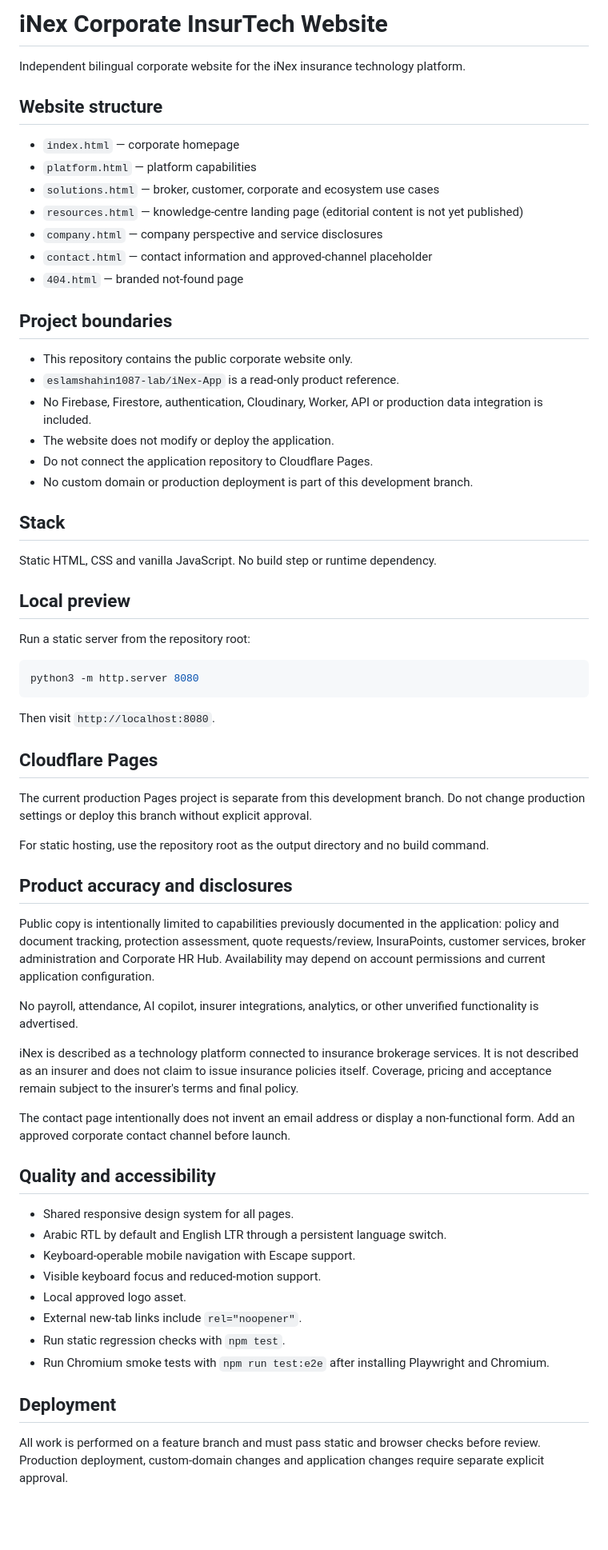
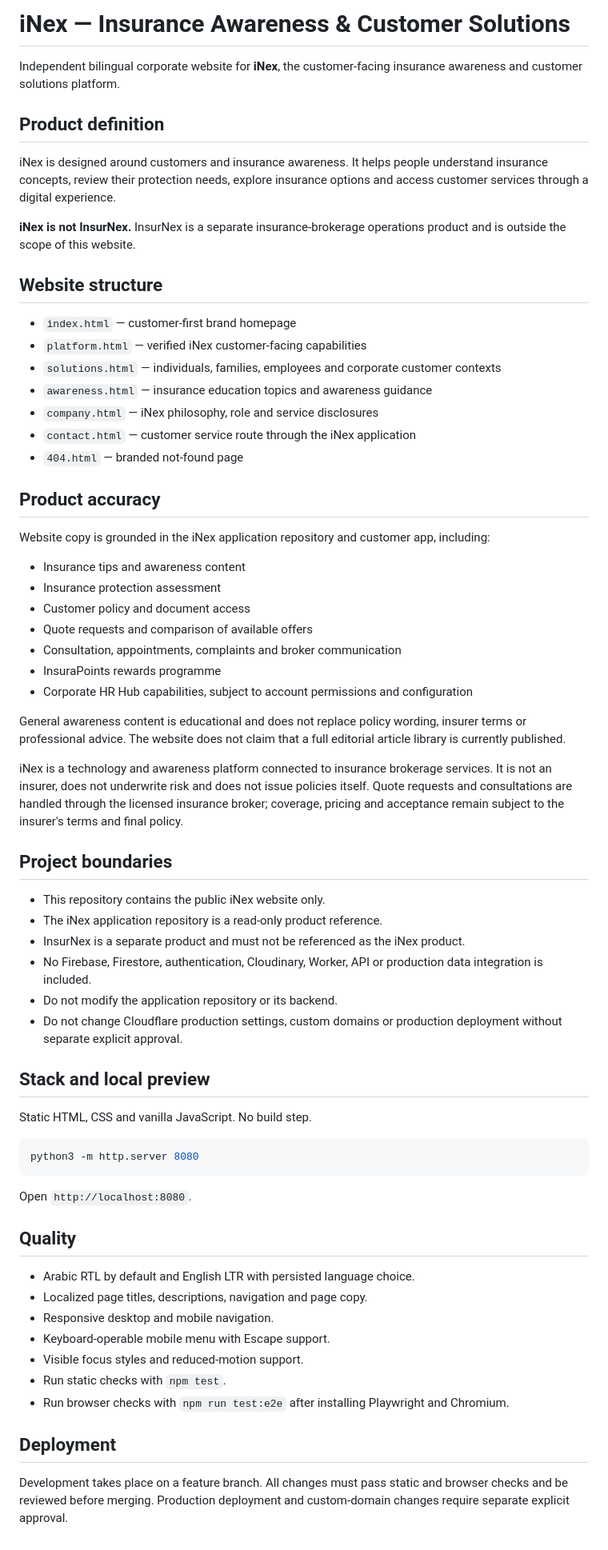
Before and after one commit to eslamshahin1087-lab/iNex-Website, a Markdown page: README.md, the part around the change. Shown at 80% size. Rendered like a GitHub page; blank space fills up the shorter version.

Commit message:
Correct product definition and website documentation

````diff
--- a/README.md
+++ b/README.md
@@ -1,67 +1,67 @@
-# iNex Corporate InsurTech Website
+# iNex — Insurance Awareness & Customer Solutions
 
-Independent bilingual corporate website for the iNex insurance technology platform.
+Independent bilingual corporate website for **iNex**, the customer-facing insurance awareness and customer solutions platform.
+
+## Product definition
+
+iNex is designed around customers and insurance awareness. It helps people understand insurance concepts, review their protection needs, explore insurance options and access customer services through a digital experience.
+
+**iNex is not InsurNex.** InsurNex is a separate insurance-brokerage operations product and is outside the scope of this website.
 
 ## Website structure
 
-- `index.html` — corporate homepage
-- `platform.html` — platform capabilities
-- `solutions.html` — broker, customer, corporate and ecosystem use cases
-- `resources.html` — knowledge-centre landing page (editorial content is not yet published)
-- `company.html` — company perspective and service disclosures
-- `contact.html` — contact information and approved-channel placeholder
+- `index.html` — customer-first brand homepage
+- `platform.html` — verified iNex customer-facing capabilities
+- `solutions.html` — individuals, families, employees and corporate customer contexts
+- `awareness.html` — insurance education topics and awareness guidance
+- `company.html` — iNex philosophy, role and service disclosures
+- `contact.html` — customer service route through the iNex application
 - `404.html` — branded not-found page
+
+## Product accuracy
+
+Website copy is grounded in the iNex application repository and customer app, including:
+- Insurance tips and awareness content
+- Insurance protection assessment
+- Customer policy and document access
+- Quote requests and comparison of available offers
+- Consultation, appointments, complaints and broker communication
+- InsuraPoints rewards programme
+- Corporate HR Hub capabilities, subject to account permissions and configuration
+
+General awareness content is educational and does not replace policy wording, insurer terms or professional advice. The website does not claim that a full editorial article library is currently published.
+
+iNex is a technology and awareness platform connected to insurance brokerage services. It is not an insurer, does not underwrite risk and does not issue policies itself. Quote requests and consultations are handled through the licensed insurance broker; coverage, pricing and acceptance remain subject to the insurer's terms and final policy.
 
 ## Project boundaries
 
-- This repository contains the public corporate website only.
-- `eslamshahin1087-lab/iNex-App` is a read-only product reference.
+- This repository contains the public iNex website only.
+- The iNex application repository is a read-only product reference.
+- InsurNex is a separate product and must not be referenced as the iNex product.
 - No Firebase, Firestore, authentication, Cloudinary, Worker, API or production data integration is included.
-- The website does not modify or deploy the application.
-- Do not connect the application repository to Cloudflare Pages.
-- No custom domain or production deployment is part of this development branch.
+- Do not modify the application repository or its backend.
+- Do not change Cloudflare production settings, custom domains or production deployment without separate explicit approval.
 
-## Stack
+## Stack and local preview
 
-Static HTML, CSS and vanilla JavaScript. No build step or runtime dependency.
-
-## Local preview
-
-Run a static server from the repository root:
+Static HTML, CSS and vanilla JavaScript. No build step.
 
 ```bash
 python3 -m http.server 8080
 ```
 
-Then visit `http://localhost:8080`.
+Open `http://localhost:8080`.
 
-## Cloudflare Pages
+## Quality
 
-The current production Pages project is separate from this development branch. Do not change production settings or deploy this branch without explicit approval.
-
-For static hosting, use the repository root as the output directory and no build command.
-
-## Product accuracy and disclosures
-
-Public copy is intentionally limited to capabilities previously documented in the application: policy and document tracking, protection assessment, quote requests/review, InsuraPoints, customer services, broker administration and Corporate HR Hub. Availability may depend on account permissions and current application configuration.
-
-No payroll, attendance, AI copilot, insurer integrations, analytics, or other unverified functionality is advertised.
-
-iNex is described as a technology platform connected to insurance brokerage services. It is not described as an insurer and does not claim to issue insurance policies itself. Coverage, pricing and acceptance remain subject to the insurer's terms and final policy.
-
-The contact page intentionally does not invent an email address or display a non-functional form. Add an approved corporate contact channel before launch.
-
-## Quality and accessibility
-
-- Shared responsive design system for all pages.
-- Arabic RTL by default and English LTR through a persistent language switch.
-- Keyboard-operable mobile navigation with Escape support.
-- Visible keyboard focus and reduced-motion support.
-- Local approved logo asset.
-- External new-tab links include `rel="noopener"`.
-- Run static regression checks with `npm test`.
-- Run Chromium smoke tests with `npm run test:e2e` after installing Playwright and Chromium.
+- Arabic RTL by default and English LTR with persisted language choice.
+- Localized page titles, descriptions, navigation and page copy.
+- Responsive desktop and mobile navigation.
+- Keyboard-operable mobile menu with Escape support.
+- Visible focus styles and reduced-motion support.
+- Run static checks with `npm test`.
+- Run browser checks with `npm run test:e2e` after installing Playwright and Chromium.
 
 ## Deployment
 
-All work is performed on a feature branch and must pass static and browser checks before review. Production deployment, custom-domain changes and application changes require separate explicit approval.
+Development takes place on a feature branch. All changes must pass static and browser checks and be reviewed before merging. Production deployment and custom-domain changes require separate explicit approval.
````
